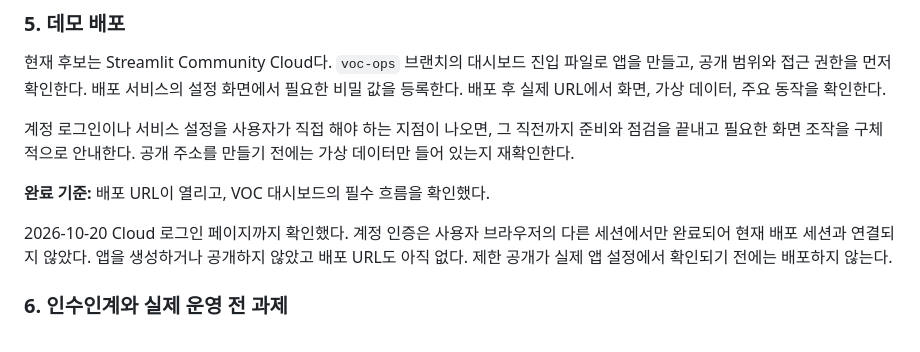
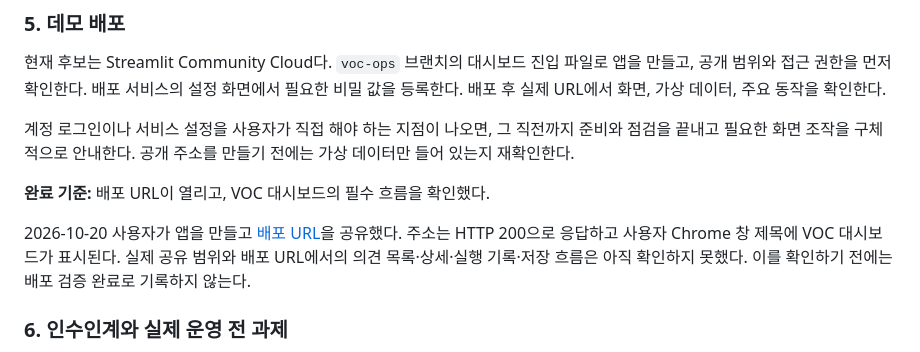
Before and after one commit to RedHareTeam/mobv, a Markdown page: PROJECT_FINISH_PLAN.md, the part around the change. Drawn GitHub-style.

```diff
--- a/PROJECT_FINISH_PLAN.md
+++ b/PROJECT_FINISH_PLAN.md
@@ -73,7 +73,7 @@
 
 **완료 기준:** 배포 URL이 열리고, VOC 대시보드의 필수 흐름을 확인했다.
 
-2026-10-20 Cloud 로그인 페이지까지 확인했다. 계정 인증은 사용자 브라우저의 다른 세션에서만 완료되어 현재 배포 세션과 연결되지 않았다. 앱을 생성하거나 공개하지 않았고 배포 URL도 아직 없다. 제한 공개가 실제 앱 설정에서 확인되기 전에는 배포하지 않는다.
+2026-10-20 사용자가 앱을 만들고 [배포 URL](https://mobv-voc-op.streamlit.app/)을 공유했다. 주소는 HTTP 200으로 응답하고 사용자 Chrome 창 제목에 VOC 대시보드가 표시된다. 실제 공유 범위와 배포 URL에서의 의견 목록·상세·실행 기록·저장 흐름은 아직 확인하지 못했다. 이를 확인하기 전에는 배포 검증 완료로 기록하지 않는다.
 
 ### 6. 인수인계와 실제 운영 전 과제
 
```
Also changed, not shown: README.md (+1 -1 lines), TODAY_FINISH_CHECKLIST.md (+3 -3 lines).
